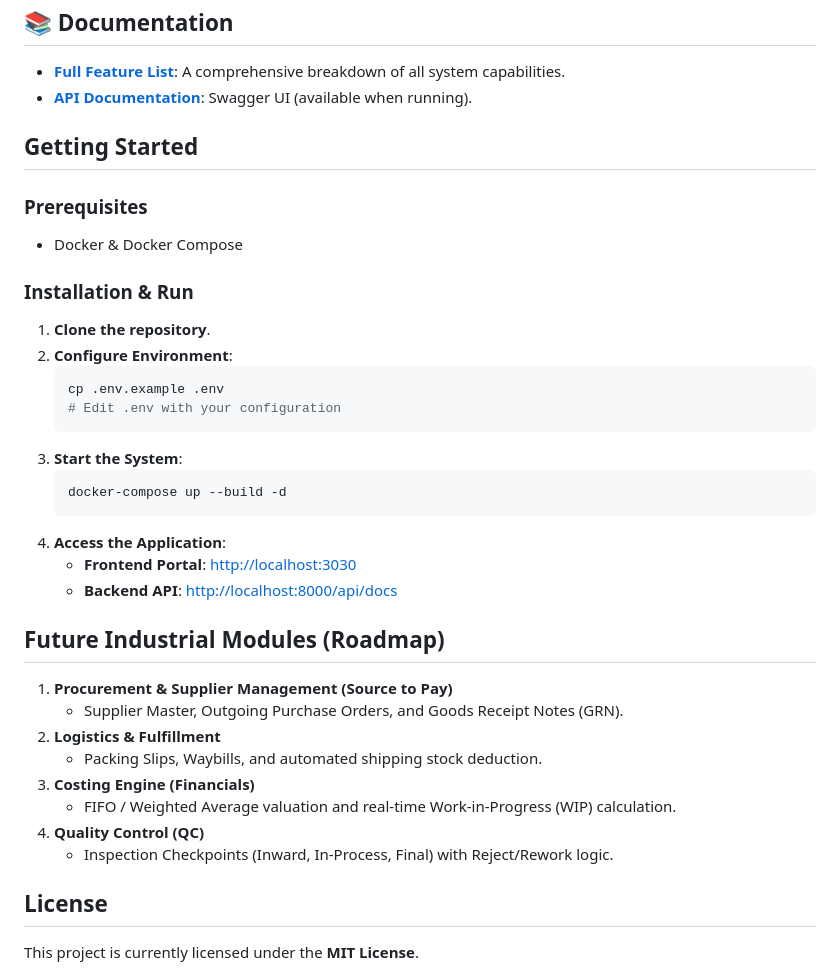
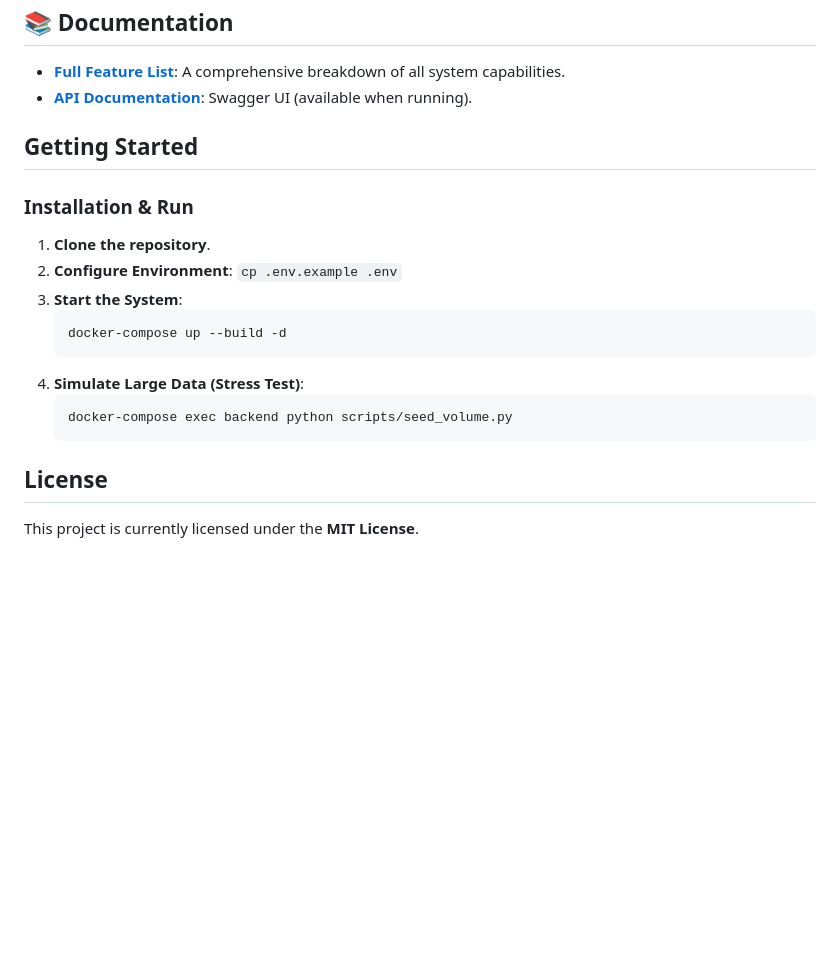
Before and after one commit to bryanadamg/teras-erp, a Markdown page: README.md, the part around one of its changes. Rendered like a GitHub page; blank space fills up the shorter version.

````diff
--- a/README.md
+++ b/README.md
@@ -49,34 +57,17 @@
 
 ## Getting Started
 
-### Prerequisites
-*   Docker & Docker Compose
-
 ### Installation & Run
 1.  **Clone the repository**.
-2.  **Configure Environment**:
-    ```bash
-    cp .env.example .env
-    # Edit .env with your configuration
-    ```
+2.  **Configure Environment**: `cp .env.example .env`
 3.  **Start the System**:
     ```bash
     docker-compose up --build -d
     ```
-4.  **Access the Application**:
-    *   **Frontend Portal**: [http://localhost:3030](http://localhost:3030)
-    *   **Backend API**: [http://localhost:8000/api/docs](http://localhost:8000/api/docs)
-
-## Future Industrial Modules (Roadmap)
-
-1.  **Procurement & Supplier Management (Source to Pay)**
-    *   Supplier Master, Outgoing Purchase Orders, and Goods Receipt Notes (GRN).
-2.  **Logistics & Fulfillment**
-    *   Packing Slips, Waybills, and automated shipping stock deduction.
-3.  **Costing Engine (Financials)**
-    *   FIFO / Weighted Average valuation and real-time Work-in-Progress (WIP) calculation.
-4.  **Quality Control (QC)**
-    *   Inspection Checkpoints (Inward, In-Process, Final) with Reject/Rework logic.
+4.  **Simulate Large Data (Stress Test)**:
+    ```bash
+    docker-compose exec backend python scripts/seed_volume.py
+    ```
 
 ## License
 
````
Also changed, not shown: other parts of README.md (+30 -22 lines).
